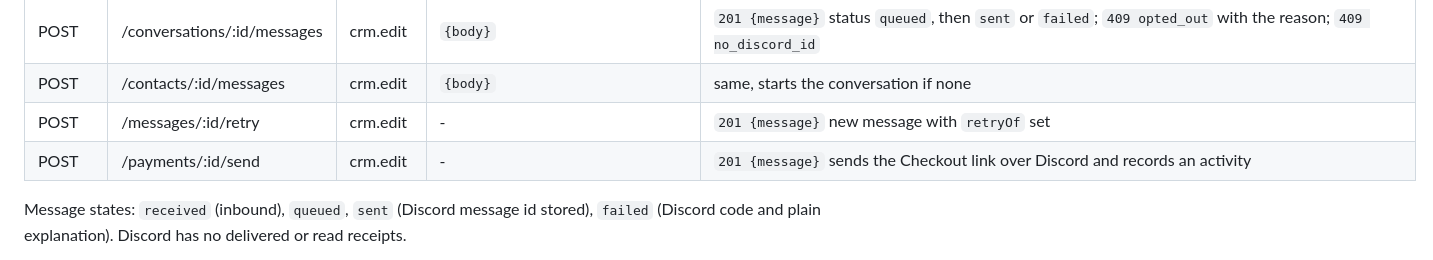
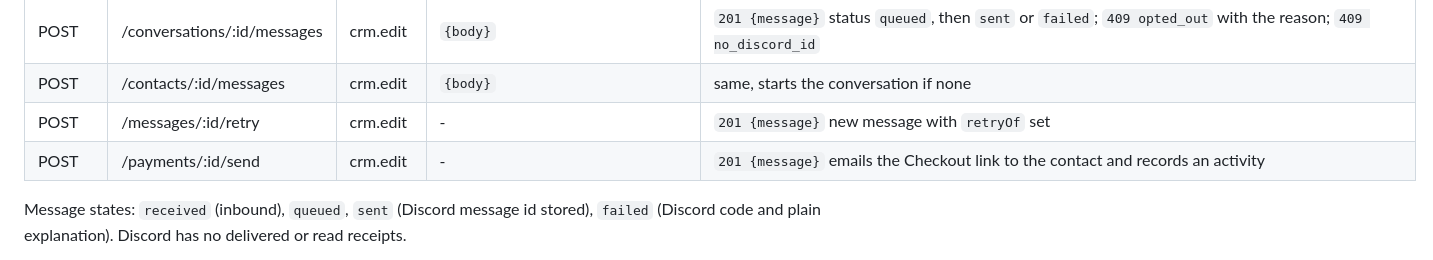
Before and after one commit to saadhtiwana/hackathon, a Markdown page: docs/api.md, the part around one of its changes. GitHub-like rendering.

Commit message:
docs: google calendar, gmail messaging, integrations and email alerts api

```diff
--- a/docs/api.md
+++ b/docs/api.md
@@ -126,7 +126,7 @@ Channel is Discord (Twilio and Telegram are unavailable in Pakistan); the adapte
 | POST | /conversations/:id/messages | crm.edit | `{body}` | `201 {message}` status `queued`, then `sent` or `failed`; `409 opted_out` with the reason; `409 no_discord_id` |
 | POST | /contacts/:id/messages | crm.edit | `{body}` | same, starts the conversation if none |
 | POST | /messages/:id/retry | crm.edit | - | `201 {message}` new message with `retryOf` set |
-| POST | /payments/:id/send | crm.edit | - | `201 {message}` sends the Checkout link over Discord and records an activity |
+| POST | /payments/:id/send | crm.edit | - | `201 {message}` emails the Checkout link to the contact and records an activity |
 
 Message states: `received` (inbound), `queued`, `sent` (Discord message id stored), `failed` (Discord code and plain explanation). Discord has no delivered or read receipts.
 
```
Also changed, not shown: other parts of docs/api.md (+46 -2 lines).
